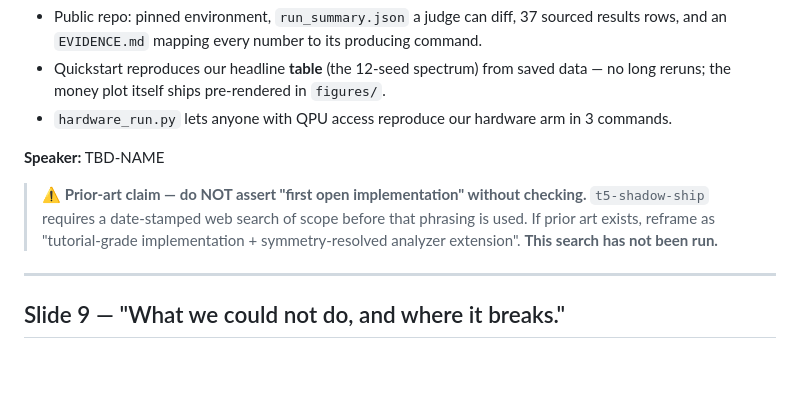
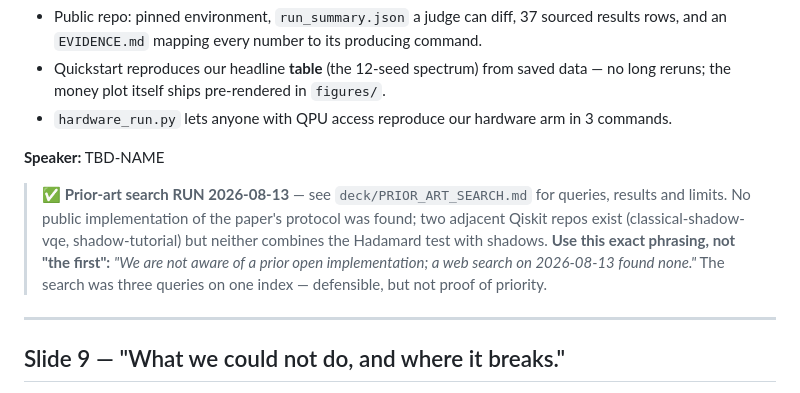
Before and after one commit to mnsh0409/Qiskit-Hackathon-2026, a Markdown page: deck/SLIDES.md, the part around the change. GitHub-like rendering; blank space fills up the shorter version.

```diff
--- a/deck/SLIDES.md
+++ b/deck/SLIDES.md
@@ -125,10 +125,13 @@ claim appears; no causal claims from single hardware runs (slide 6 states the ca
 
 **Speaker:** TBD-NAME
 
-> ⚠️ **Prior-art claim — do NOT assert "first open implementation" without checking.**
-> `t5-shadow-ship` requires a date-stamped web search of scope before that phrasing is used.
-> If prior art exists, reframe as "tutorial-grade implementation + symmetry-resolved
-> analyzer extension". **This search has not been run.**
+> ✅ **Prior-art search RUN 2026-08-13** — see `deck/PRIOR_ART_SEARCH.md` for queries,
+> results and limits. No public implementation of the paper's protocol was found; two
+> adjacent Qiskit repos exist (classical-shadow-vqe, shadow-tutorial) but neither combines
+> the Hadamard test with shadows.
+> **Use this exact phrasing, not "the first":** *"We are not aware of a prior open
+> implementation; a web search on 2026-08-13 found none."* The search was three queries on
+> one index — defensible, but not proof of priority.
 
 ---
 
```
Also changed, not shown: deck/PRIOR_ART_SEARCH.md (added, +53 -0 lines), deck/SPEAKER_SCRIPT.md (+5 -0 lines).
